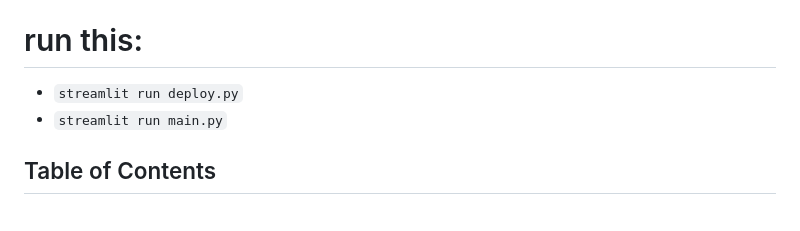
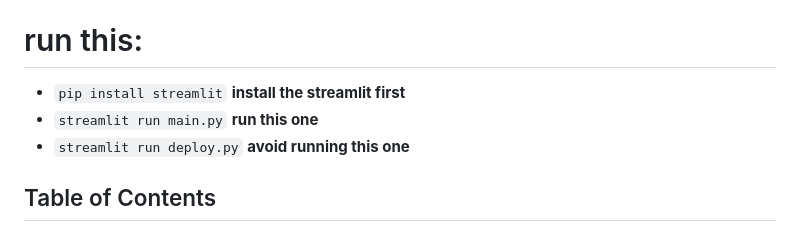
Before and after one commit to as-repo1/Btech-Final-Year-Porject, a Markdown page: README.md, the part around the change. GitHub-like rendering.

````diff
--- a/README.md
+++ b/README.md
@@ -6,8 +6,9 @@ This project covers the entire customer churn prediction process, including data
 - `data link` : https://www.kaggle.com/datasets/mickelloknathislam/churn
 
 # run this:
-  - ```streamlit run deploy.py```
-  - ```streamlit run main.py```
+  - ```pip install streamlit``` **install the streamlit first**
+  - ```streamlit run main.py``` **run this one**
+  - ```streamlit run deploy.py``` **avoid running this one**
 
 ## Table of Contents
 1. [Introduction](#introduction)
````
